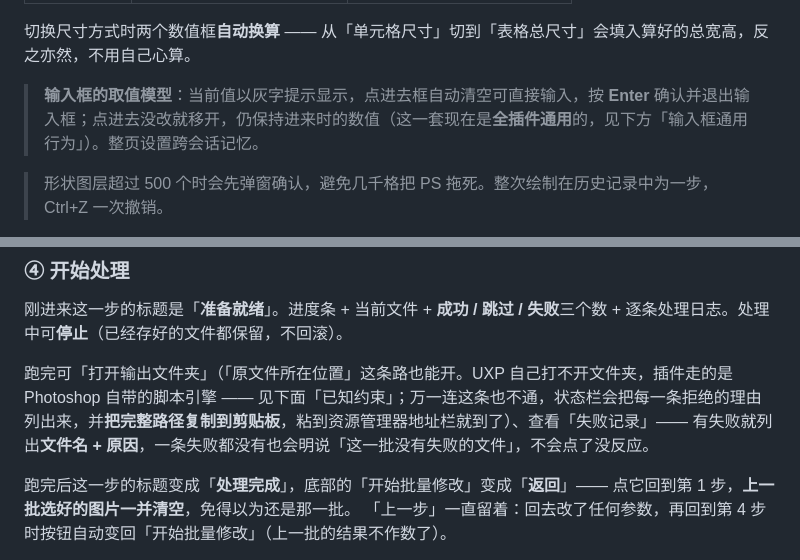
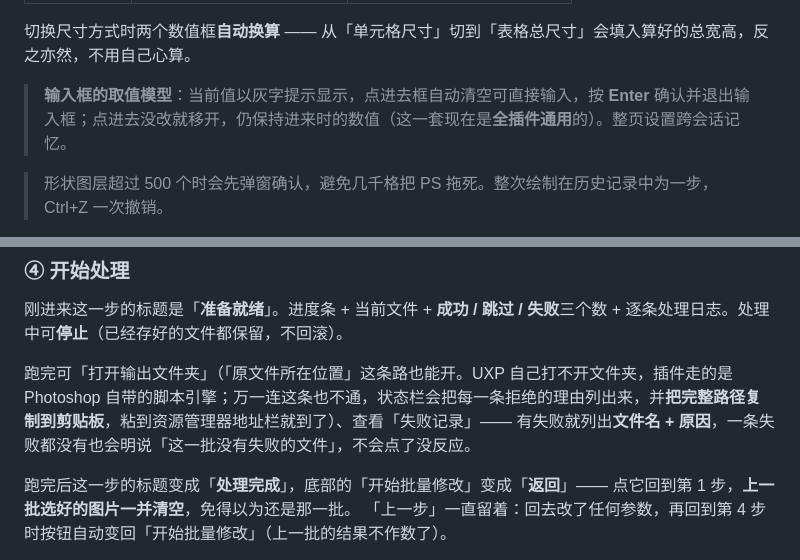
Before and after one commit to dashuaigc/Sliceman, a Markdown page: README.md, 2 parts joined by grey strips. Rendered like a GitHub page.

Commit message:
docs: 去掉指向已删章节的两处交叉引用

```diff
--- a/README.md
+++ b/README.md
@@ -241,7 +241,7 @@ Sliceman 是一款基于 Photoshop UXP 开发的生产力插件，专门解决
 
 切换尺寸方式时两个数值框**自动换算** —— 从「单元格尺寸」切到「表格总尺寸」会填入算好的总宽高，反之亦然，不用自己心算。
 
-> **输入框的取值模型**：当前值以灰字提示显示，点进去框自动清空可直接输入，按 **Enter** 确认并退出输入框；点进去没改就移开，仍保持进来时的数值（这一套现在是**全插件通用**的，见下方「输入框通用行为」）。整页设置跨会话记忆。
+> **输入框的取值模型**：当前值以灰字提示显示，点进去框自动清空可直接输入，按 **Enter** 确认并退出输入框；点进去没改就移开，仍保持进来时的数值（这一套现在是**全插件通用**的）。整页设置跨会话记忆。
 
 > 形状图层超过 500 个时会先弹窗确认，避免几千格把 PS 拖死。整次绘制在历史记录中为一步，Ctrl+Z 一次撤销。
 
@@ -412,7 +412,7 @@ Sliceman 是一款基于 Photoshop UXP 开发的生产力插件，专门解决
 
 刚进来这一步的标题是「**准备就绪**」。进度条 + 当前文件 + **成功 / 跳过 / 失败**三个数 + 逐条处理日志。处理中可**停止**（已经存好的文件都保留，不回滚）。
 
-跑完可「打开输出文件夹」（「原文件所在位置」这条路也能开。UXP 自己打不开文件夹，插件走的是 Photoshop 自带的脚本引擎 —— 见下面「已知约束」；万一连这条也不通，状态栏会把每一条拒绝的理由列出来，并**把完整路径复制到剪贴板**，粘到资源管理器地址栏就到了）、查看「失败记录」—— 有失败就列出**文件名 + 原因**，一条失败都没有也会明说「这一批没有失败的文件」，不会点了没反应。
+跑完可「打开输出文件夹」（「原文件所在位置」这条路也能开。UXP 自己打不开文件夹，插件走的是 Photoshop 自带的脚本引擎；万一连这条也不通，状态栏会把每一条拒绝的理由列出来，并**把完整路径复制到剪贴板**，粘到资源管理器地址栏就到了）、查看「失败记录」—— 有失败就列出**文件名 + 原因**，一条失败都没有也会明说「这一批没有失败的文件」，不会点了没反应。
 
 跑完后这一步的标题变成「**处理完成**」，底部的「开始批量修改」变成「**返回**」—— 点它回到第 1 步，**上一批选好的图片一并清空**，免得以为还是那一批。
 「上一步」一直留着：回去改了任何参数，再回到第 4 步时按钮自动变回「开始批量修改」（上一批的结果不作数了）。
```
